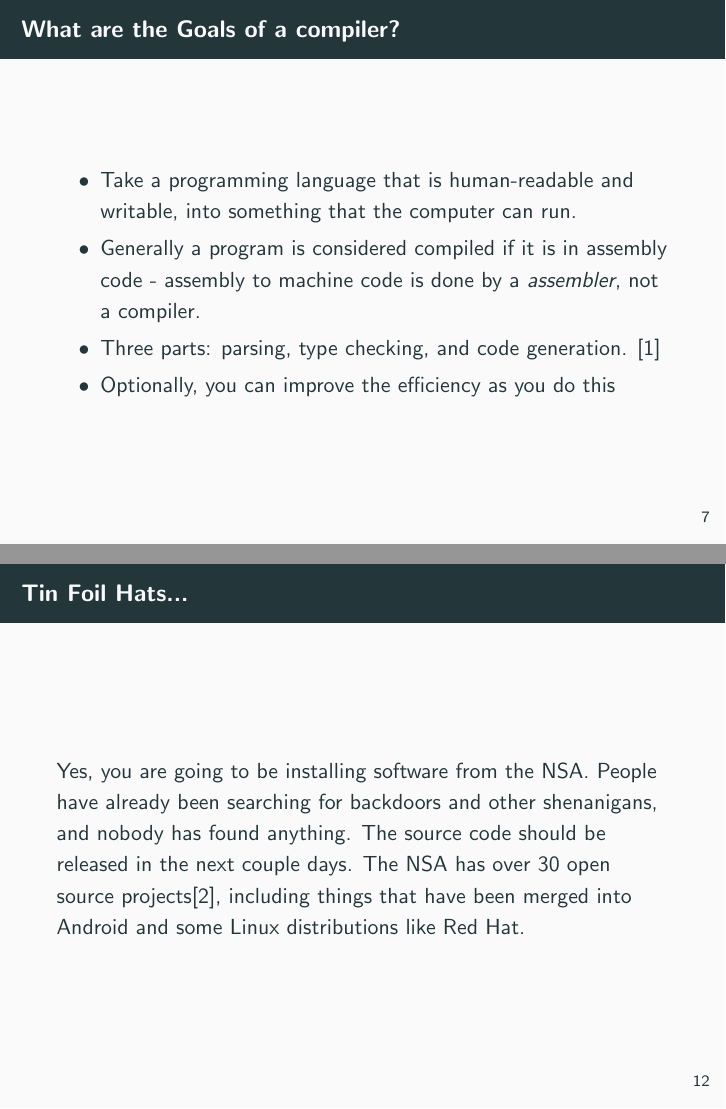
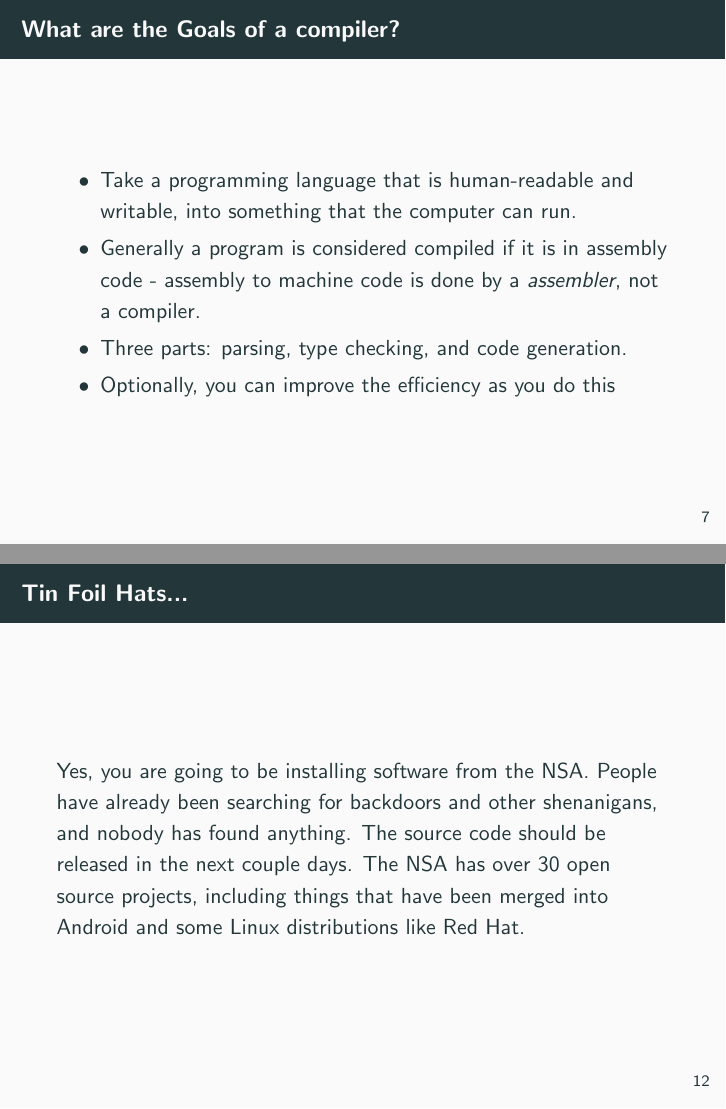
Before and after one commit to jakevossen5/oresec-ghidra-talk, LaTeX slides (slides/slides.tex): pages 9 and 16 of 21, joined at a grey line. Compiled offline with pdfLaTeX.

Commit message:
removed in-line citation

```diff
--- a/slides/slides.tex
+++ b/slides/slides.tex
@@ -103,7 +103,7 @@
       assembly code - assembly to machine code is done by a
       \textit{assembler}, not a compiler.
     \item Three parts: parsing, type checking, and code
-      generation. [1]
+      generation.
     \item Optionally, you can improve the efficiency as you do this
   \end{itemize}
 \end{frame}
@@ -189,7 +189,7 @@
   Yes, you are going to be installing software from the NSA. People
   have already been searching for backdoors and other shenanigans, and
   nobody has found anything. The source code should be released in the
-  next couple days. The NSA has over 30 open source projects[2],
+  next couple days. The NSA has over 30 open source projects,
   including things that have been merged into Android and some Linux
   distributions like Red Hat.
 \end{frame}
```
Also changed, not shown: slides/slides.pdf.
